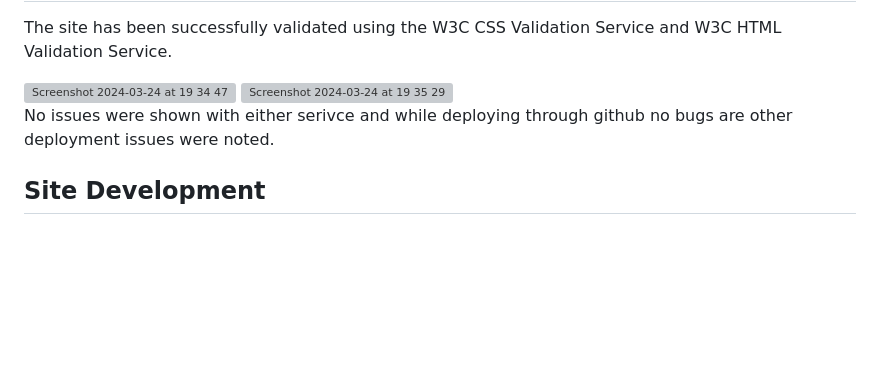
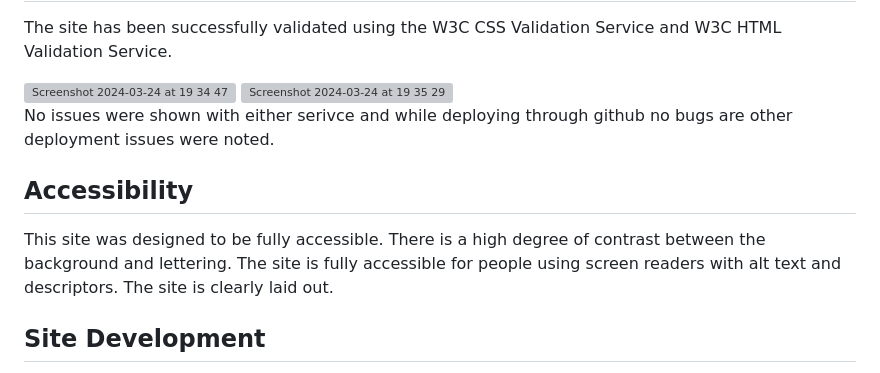
Before and after one commit to Niall71/Project-1-with-template, a Markdown page: README.md, the part around the change. Drawn GitHub-style; blank space fills up the shorter version; grey boxes are pictures that could not be loaded.

Commit message:
Update README.md
Added accessibility section.

```diff
--- a/README.md
+++ b/README.md
@@ -51,6 +51,10 @@ The site has been successfully validated using the W3C CSS Validation Service an
 
 No issues were shown with either serivce and while deploying through github no bugs are other deployment issues were noted.
 
+## Accessibility
+
+This site was designed to be fully accessible. There is a high degree of contrast between the background and lettering. The site is fully accessible for people using screen readers with alt text and descriptors. The site is clearly laid out.
+
 ## Site Development
 
 I developed this site using Visual Studio Code. I heavily relied upon the Introduction to HTML and Introduction to CSS courses on Code Institute, and the examples which I worked through on the LMS. This site was coded on my desktop version of VSC and copied directly to the github files which I created.
```
